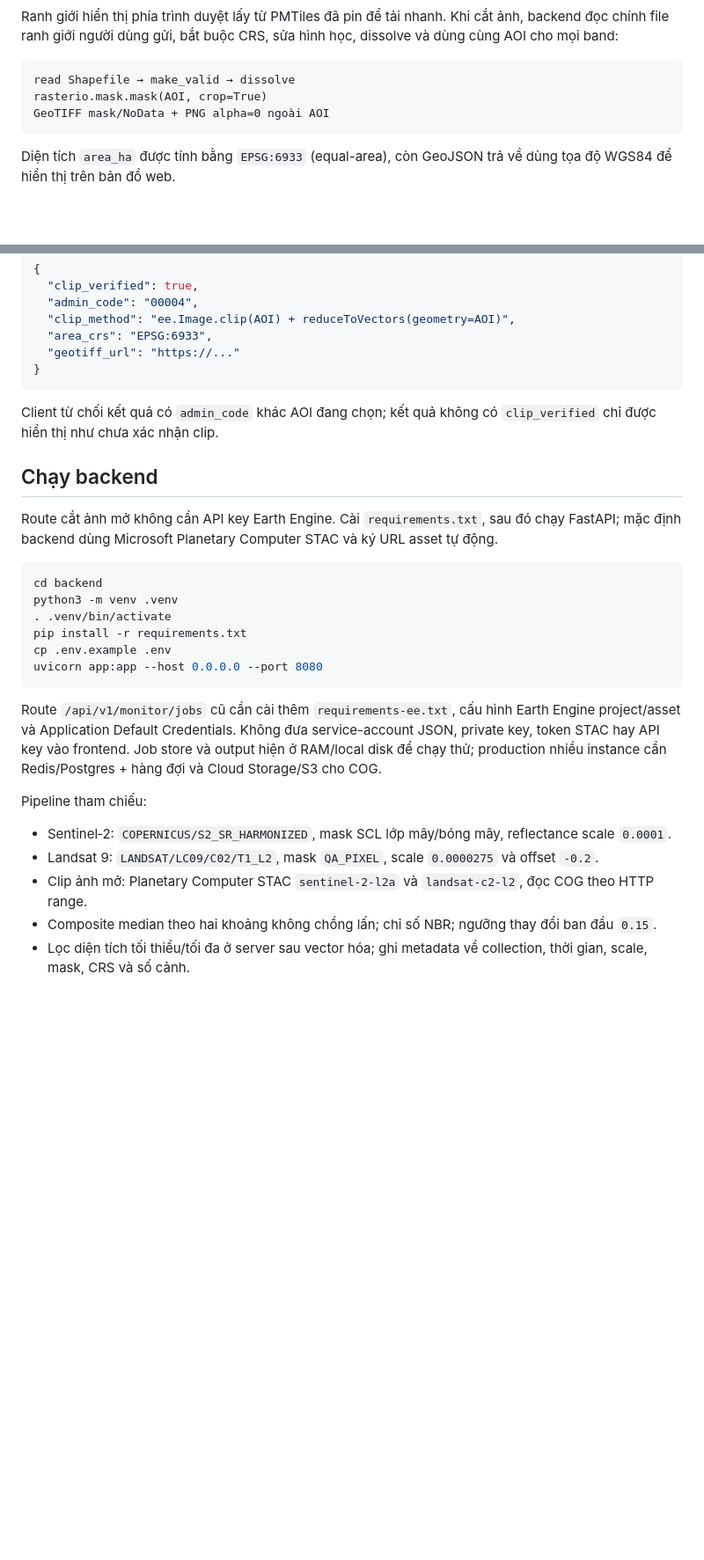
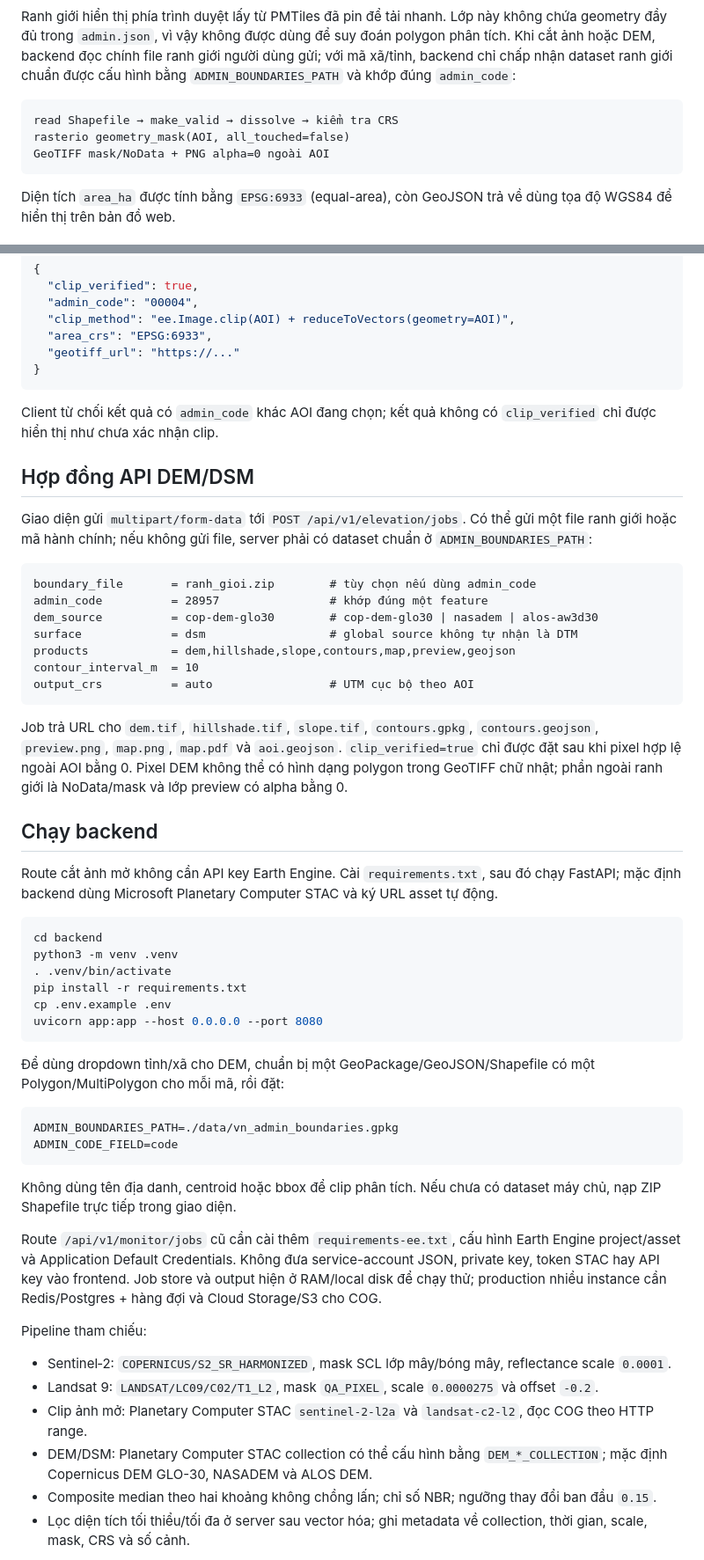
Before and after one commit to Vietflexmap/giamsat, a Markdown page: README.md, 2 parts joined by grey strips. Shown at 88% size. Rendered like a GitHub page; blank space fills up the shorter version.

Commit message:
Cập nhật kiến trúc DEM và API

````diff
--- a/README.md
+++ b/README.md
@@ -23,12 +27,14 @@ flowchart LR
 ```
 
-Ranh giới hiển thị phía trình duyệt lấy từ PMTiles đã pin để tải nhanh. Khi
-cắt ảnh, backend đọc chính file ranh giới người dùng gửi, bắt buộc CRS, sửa
-hình học, dissolve và dùng cùng AOI cho mọi band:
+Ranh giới hiển thị phía trình duyệt lấy từ PMTiles đã pin để tải nhanh. Lớp này
+không chứa geometry đầy đủ trong `admin.json`, vì vậy không được dùng để suy
+đoán polygon phân tích. Khi cắt ảnh hoặc DEM, backend đọc chính file ranh giới
+người dùng gửi; với mã xã/tỉnh, backend chỉ chấp nhận dataset ranh giới chuẩn
+được cấu hình bằng `ADMIN_BOUNDARIES_PATH` và khớp đúng `admin_code`:
 
 ```text
-read Shapefile → make_valid → dissolve
-rasterio.mask.mask(AOI, crop=True)
+read Shapefile → make_valid → dissolve → kiểm tra CRS
+rasterio geometry_mask(AOI, all_touched=false)
 GeoTIFF mask/NoData + PNG alpha=0 ngoài AOI
 ```
 
@@ -113,6 +120,28 @@ API trả `202` và `job_id`. Client poll `GET /api/v1/monitor/jobs/{job_id}` r
 
 Client từ chối kết quả có `admin_code` khác AOI đang chọn; kết quả không có `clip_verified` chỉ được hiển thị như chưa xác nhận clip.
 
+## Hợp đồng API DEM/DSM
+
+Giao diện gửi `multipart/form-data` tới `POST /api/v1/elevation/jobs`. Có thể
+gửi một file ranh giới hoặc mã hành chính; nếu không gửi file, server phải có
+dataset chuẩn ở `ADMIN_BOUNDARIES_PATH`:
+
+```text
+boundary_file       = ranh_gioi.zip        # tùy chọn nếu dùng admin_code
+admin_code          = 28957                # khớp đúng một feature
+dem_source          = cop-dem-glo30        # cop-dem-glo30 | nasadem | alos-aw3d30
+surface             = dsm                  # global source không tự nhận là DTM
+products            = dem,hillshade,slope,contours,map,preview,geojson
+contour_interval_m  = 10
+output_crs          = auto                 # UTM cục bộ theo AOI
+```
+
+Job trả URL cho `dem.tif`, `hillshade.tif`, `slope.tif`, `contours.gpkg`,
+`contours.geojson`, `preview.png`, `map.png`, `map.pdf` và `aoi.geojson`.
+`clip_verified=true` chỉ được đặt sau khi pixel hợp lệ ngoài AOI bằng 0.
+Pixel DEM không thể có hình dạng polygon trong GeoTIFF chữ nhật; phần ngoài
+ranh giới là NoData/mask và lớp preview có alpha bằng 0.
+
 ## Chạy backend
 
 Route cắt ảnh mở không cần API key Earth Engine. Cài `requirements.txt`, sau đó
@@ -128,6 +157,17 @@ cp .env.example .env
 uvicorn app:app --host 0.0.0.0 --port 8080
 ```
 
+Để dùng dropdown tỉnh/xã cho DEM, chuẩn bị một GeoPackage/GeoJSON/Shapefile có
+một Polygon/MultiPolygon cho mỗi mã, rồi đặt:
+
+```text
+ADMIN_BOUNDARIES_PATH=./data/vn_admin_boundaries.gpkg
+ADMIN_CODE_FIELD=code
+```
+
+Không dùng tên địa danh, centroid hoặc bbox để clip phân tích. Nếu chưa có
+dataset máy chủ, nạp ZIP Shapefile trực tiếp trong giao diện.
+
 Route `/api/v1/monitor/jobs` cũ cần cài thêm `requirements-ee.txt`, cấu hình
 Earth Engine project/asset và Application Default Credentials. Không đưa
 service-account JSON, private key, token STAC hay API key vào frontend. Job
@@ -139,6 +179,7 @@ Pipeline tham chiếu:
 - Sentinel‑2: `COPERNICUS/S2_SR_HARMONIZED`, mask SCL lớp mây/bóng mây, reflectance scale `0.0001`.
 - Landsat 9: `LANDSAT/LC09/C02/T1_L2`, mask `QA_PIXEL`, scale `0.0000275` và offset `-0.2`.
 - Clip ảnh mở: Planetary Computer STAC `sentinel-2-l2a` và `landsat-c2-l2`, đọc COG theo HTTP range.
+- DEM/DSM: Planetary Computer STAC collection có thể cấu hình bằng `DEM_*_COLLECTION`; mặc định Copernicus DEM GLO-30, NASADEM và ALOS DEM.
 - Composite median theo hai khoảng không chồng lấn; chỉ số NBR; ngưỡng thay đổi ban đầu `0.15`.
 - Lọc diện tích tối thiểu/tối đa ở server sau vector hóa; ghi metadata về collection, thời gian, scale, mask, CRS và số cảnh.
 
````
Also changed, not shown: other parts of README.md (+12 -6 lines).
